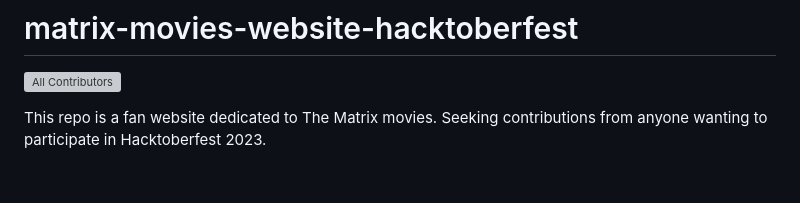
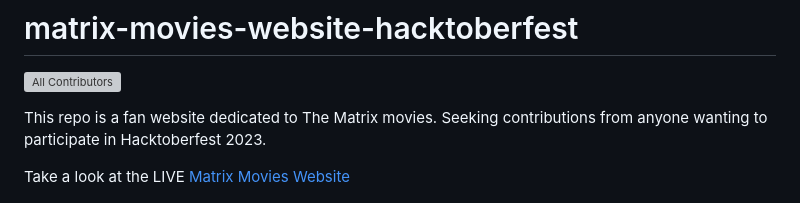
Before and after one commit to roannav/matrix-movies-website-hacktoberfest, a Markdown page: README.md, the part around the change. GitHub-like rendering; blank space fills up the shorter version; grey boxes are pictures that could not be loaded.

Commit message:
link to LIVE website at GitHub pages

```diff
--- a/README.md
+++ b/README.md
@@ -3,6 +3,8 @@
 
 
 This repo is a fan website dedicated to The Matrix movies.  Seeking contributions from anyone wanting to participate in  Hacktoberfest 2023.
+
+Take a look at the LIVE [Matrix Movies Website](https://roannav.github.io/matrix-movies-website-hacktoberfest/)
 
 <img src="img/readme/The-Matrix.jpg" alt="The Matrix characters" width="100%"/>
 
```
